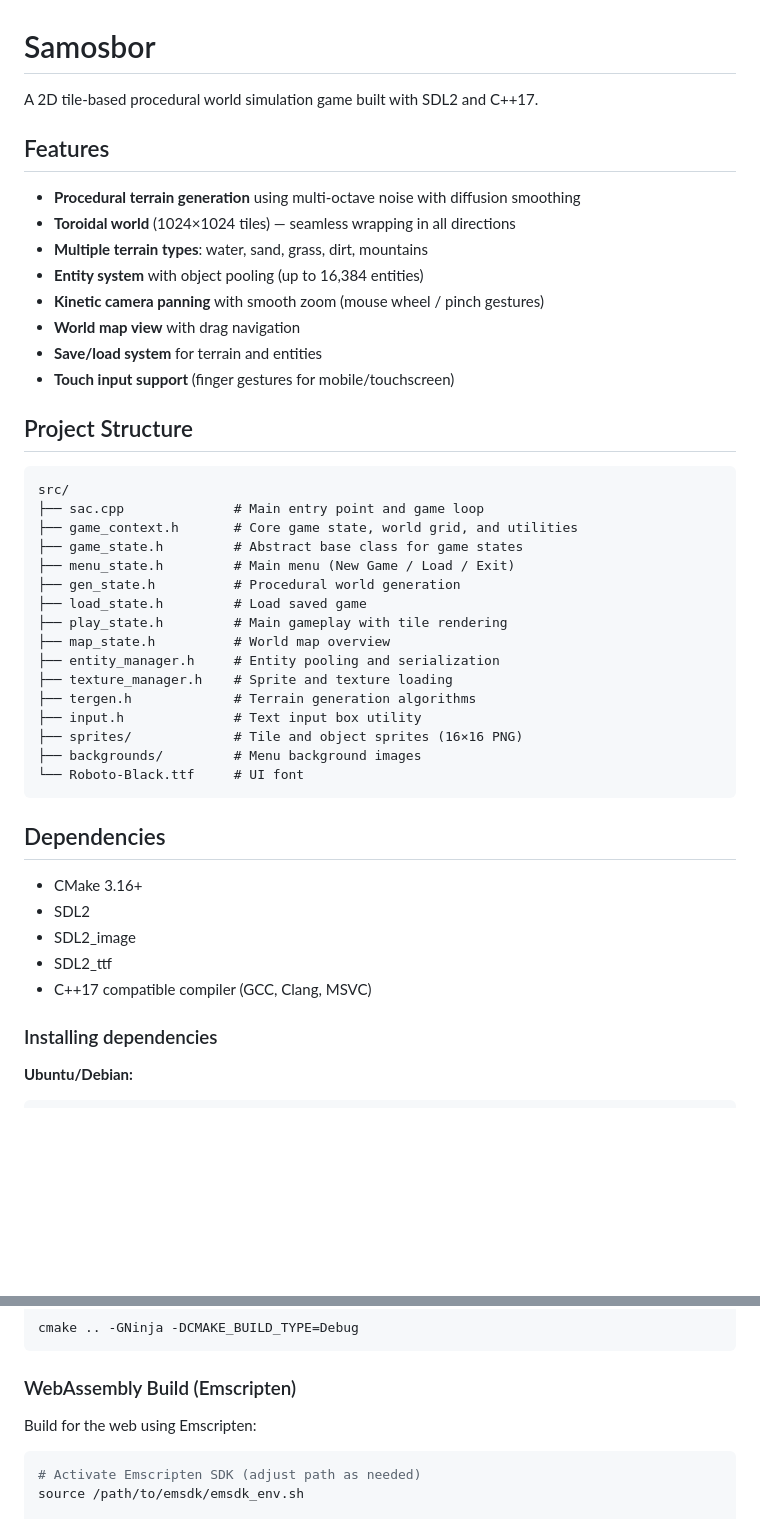
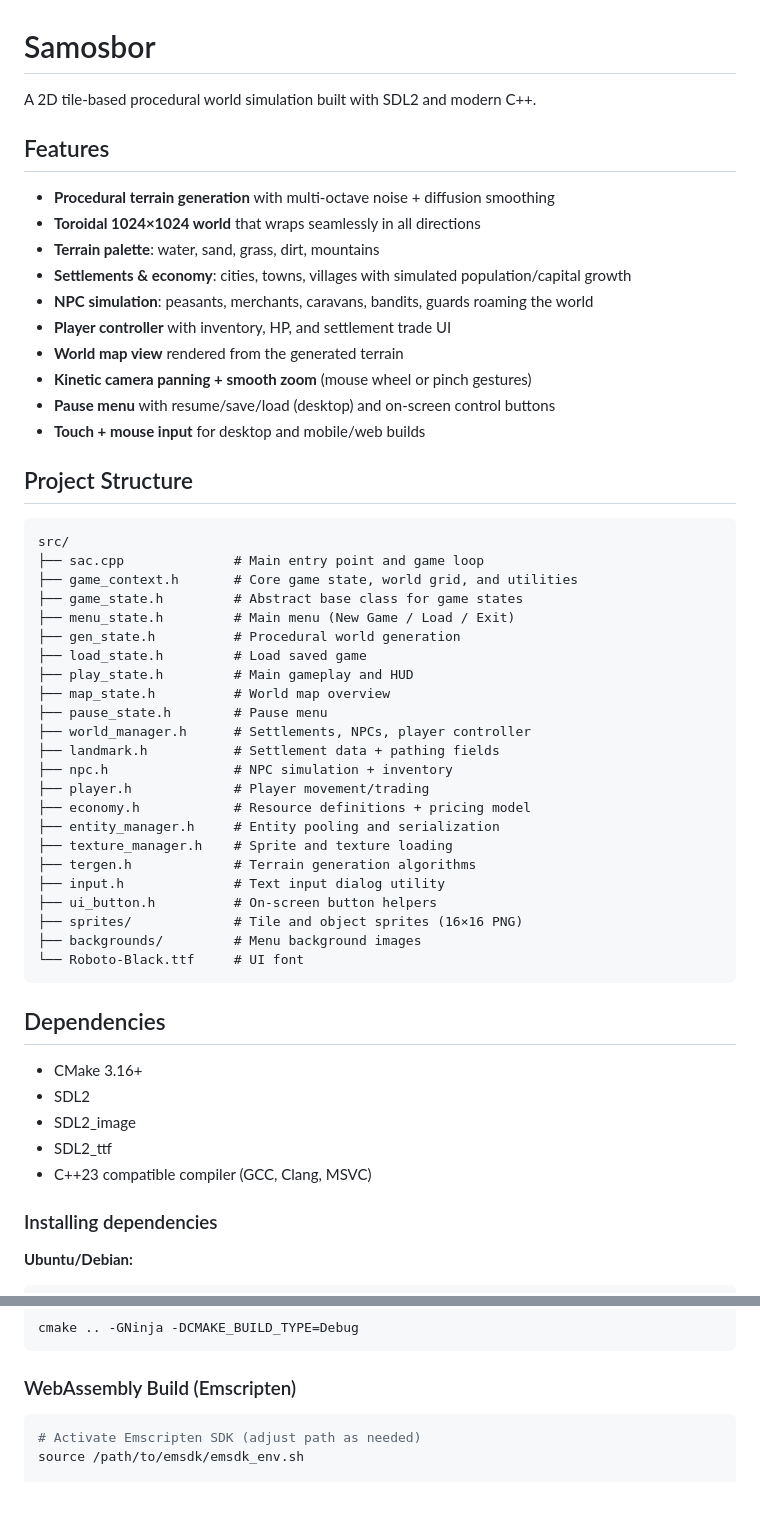
Before and after one commit to Jirnyak/Timaert, a Markdown page: README.md, 2 parts joined by grey strips. Rendered like a GitHub page; blank space fills up the shorter version.

````diff
--- a/README.md
+++ b/README.md
@@ -1,17 +1,19 @@
 # Samosbor
 
-A 2D tile-based procedural world simulation game built with SDL2 and C++17.
+A 2D tile-based procedural world simulation built with SDL2 and modern C++.
 
 ## Features
 
-- **Procedural terrain generation** using multi-octave noise with diffusion smoothing
-- **Toroidal world** (1024×1024 tiles) — seamless wrapping in all directions
-- **Multiple terrain types**: water, sand, grass, dirt, mountains
-- **Entity system** with object pooling (up to 16,384 entities)
-- **Kinetic camera panning** with smooth zoom (mouse wheel / pinch gestures)
-- **World map view** with drag navigation
-- **Save/load system** for terrain and entities
-- **Touch input support** (finger gestures for mobile/touchscreen)
+- **Procedural terrain generation** with multi-octave noise + diffusion smoothing
+- **Toroidal 1024×1024 world** that wraps seamlessly in all directions
+- **Terrain palette**: water, sand, grass, dirt, mountains
+- **Settlements & economy**: cities, towns, villages with simulated population/capital growth
+- **NPC simulation**: peasants, merchants, caravans, bandits, guards roaming the world
+- **Player controller** with inventory, HP, and settlement trade UI
+- **World map view** rendered from the generated terrain
+- **Kinetic camera panning + smooth zoom** (mouse wheel or pinch gestures)
+- **Pause menu** with resume/save/load (desktop) and on-screen control buttons
+- **Touch + mouse input** for desktop and mobile/web builds
 
 ## Project Structure
 
@@ -23,12 +25,19 @@ src/
 ├── menu_state.h         # Main menu (New Game / Load / Exit)
 ├── gen_state.h          # Procedural world generation
 ├── load_state.h         # Load saved game
-├── play_state.h         # Main gameplay with tile rendering
+├── play_state.h         # Main gameplay and HUD
 ├── map_state.h          # World map overview
+├── pause_state.h        # Pause menu
+├── world_manager.h      # Settlements, NPCs, player controller
+├── landmark.h           # Settlement data + pathing fields
+├── npc.h                # NPC simulation + inventory
+├── player.h             # Player movement/trading
+├── economy.h            # Resource definitions + pricing model
 ├── entity_manager.h     # Entity pooling and serialization
 ├── texture_manager.h    # Sprite and texture loading
 ├── tergen.h             # Terrain generation algorithms
-├── input.h              # Text input box utility
+├── input.h              # Text input dialog utility
+├── ui_button.h          # On-screen button helpers
 ├── sprites/             # Tile and object sprites (16×16 PNG)
 ├── backgrounds/         # Menu background images
 └── Roboto-Black.ttf     # UI font
@@ -40,7 +49,7 @@ src/
 - SDL2
 - SDL2_image
 - SDL2_ttf
-- C++17 compatible compiler (GCC, Clang, MSVC)
+- C++23 compatible compiler (GCC, Clang, MSVC)
 
 ### Installing dependencies
 
@@ -100,8 +109,6 @@ cmake .. -GNinja -DCMAKE_BUILD_TYPE=Debug
 
 ### WebAssembly Build (Emscripten)
 
-Build for the web using Emscripten:
-
 ```bash
 # Activate Emscripten SDK (adjust path as needed)
 source /path/to/emsdk/emsdk_env.sh
````
Also changed, not shown: other parts of README.md (+23 -10 lines).
